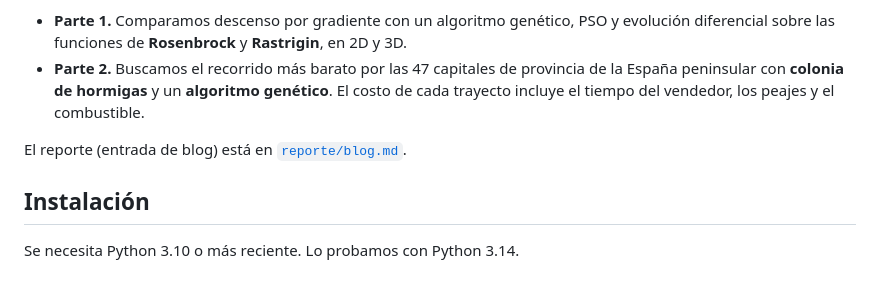
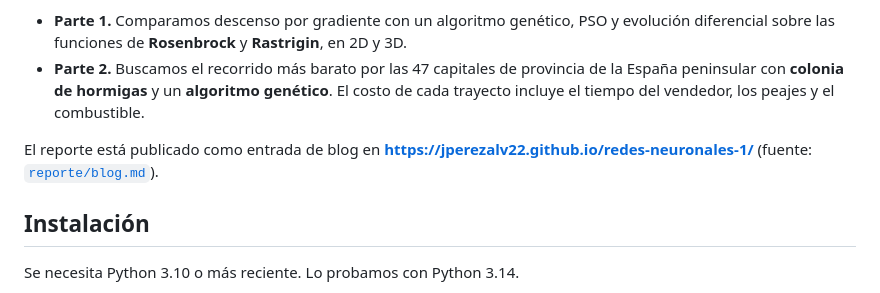
Before and after one commit to jperezalv22/redes-neuronales-1, a Markdown page: README.md, the part around the change. Drawn GitHub-style.

Commit message:
Enlace al blog publicado en el README

```diff
--- a/README.md
+++ b/README.md
@@ -5,7 +5,7 @@ Redes neuronales y algoritmos bioinspirados, Universidad Nacional de Colombia, s
 - **Parte 1.** Comparamos descenso por gradiente con un algoritmo genético, PSO y evolución diferencial sobre las funciones de **Rosenbrock** y **Rastrigin**, en 2D y 3D.
 - **Parte 2.** Buscamos el recorrido más barato por las 47 capitales de provincia de la España peninsular con **colonia de hormigas** y un **algoritmo genético**. El costo de cada trayecto incluye el tiempo del vendedor, los peajes y el combustible.
 
-El reporte (entrada de blog) está en [`reporte/blog.md`](reporte/blog.md).
+El reporte está publicado como entrada de blog en **https://jperezalv22.github.io/redes-neuronales-1/** (fuente: [`reporte/blog.md`](reporte/blog.md)).
 
 ## Instalación
 
```
